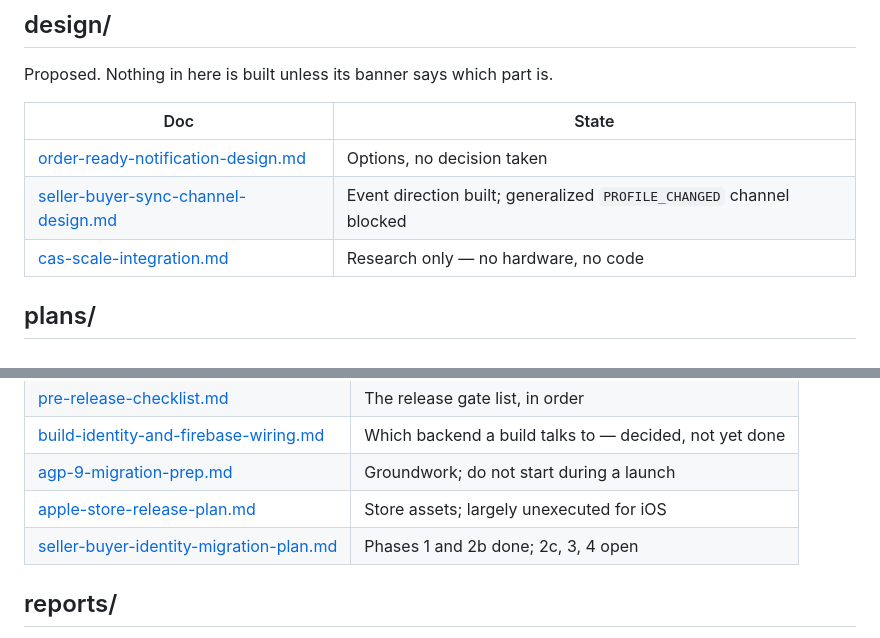
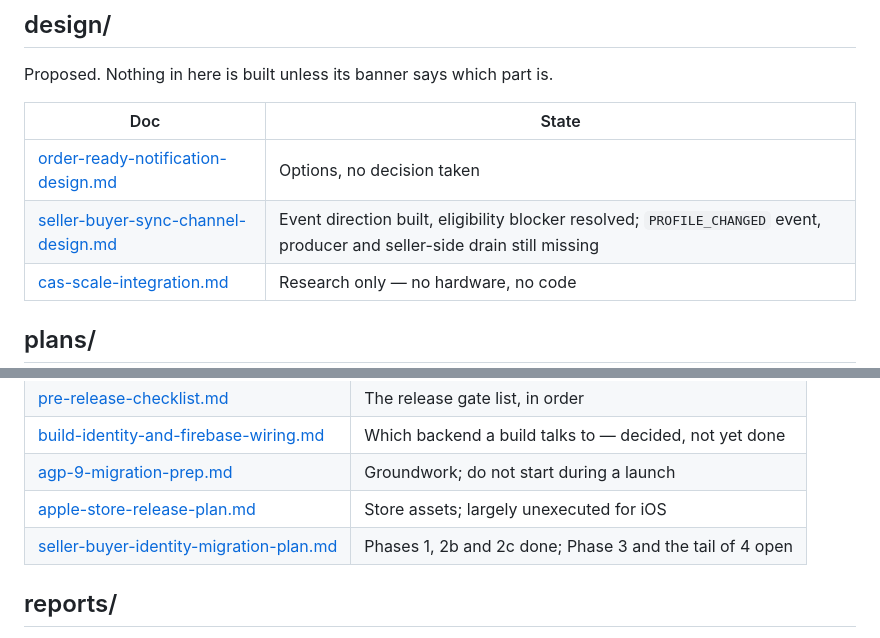
Before and after one commit to leiter/newverse, a Markdown page: doc/README.md, 2 parts joined by grey strips. Rendered like a GitHub page.

```diff
--- a/doc/README.md
+++ b/doc/README.md
@@ -57,7 +57,7 @@ Proposed. Nothing in here is built unless its banner says which part is.
 | Doc | State |
 |-----|-------|
 | [order-ready-notification-design.md](design/order-ready-notification-design.md) | Options, no decision taken |
-| [seller-buyer-sync-channel-design.md](design/seller-buyer-sync-channel-design.md) | Event direction built; generalized `PROFILE_CHANGED` channel blocked |
+| [seller-buyer-sync-channel-design.md](design/seller-buyer-sync-channel-design.md) | Event direction built, eligibility blocker resolved; `PROFILE_CHANGED` event, producer and seller-side drain still missing |
 | [cas-scale-integration.md](design/cas-scale-integration.md) | Research only — no hardware, no code |
 
 ## plans/
@@ -69,7 +69,7 @@ Proposed. Nothing in here is built unless its banner says which part is.
 | [build-identity-and-firebase-wiring.md](plans/build-identity-and-firebase-wiring.md) | Which backend a build talks to — decided, not yet done |
 | [agp-9-migration-prep.md](plans/agp-9-migration-prep.md) | Groundwork; do not start during a launch |
 | [apple-store-release-plan.md](plans/apple-store-release-plan.md) | Store assets; largely unexecuted for iOS |
-| [seller-buyer-identity-migration-plan.md](plans/seller-buyer-identity-migration-plan.md) | Phases 1 and 2b done; 2c, 3, 4 open |
+| [seller-buyer-identity-migration-plan.md](plans/seller-buyer-identity-migration-plan.md) | Phases 1, 2b and 2c done; Phase 3 and the tail of 4 open |
 
 ## reports/
 
```
Also changed, not shown: doc/design/seller-buyer-sync-channel-design.md (+57 -24 lines), doc/plans/seller-buyer-identity-migration-plan.md (+33 -6 lines).
